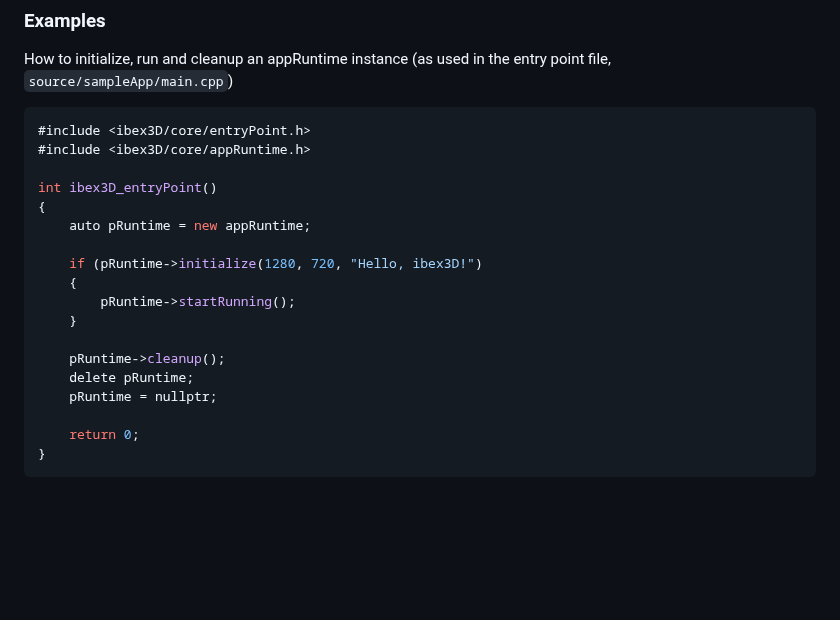
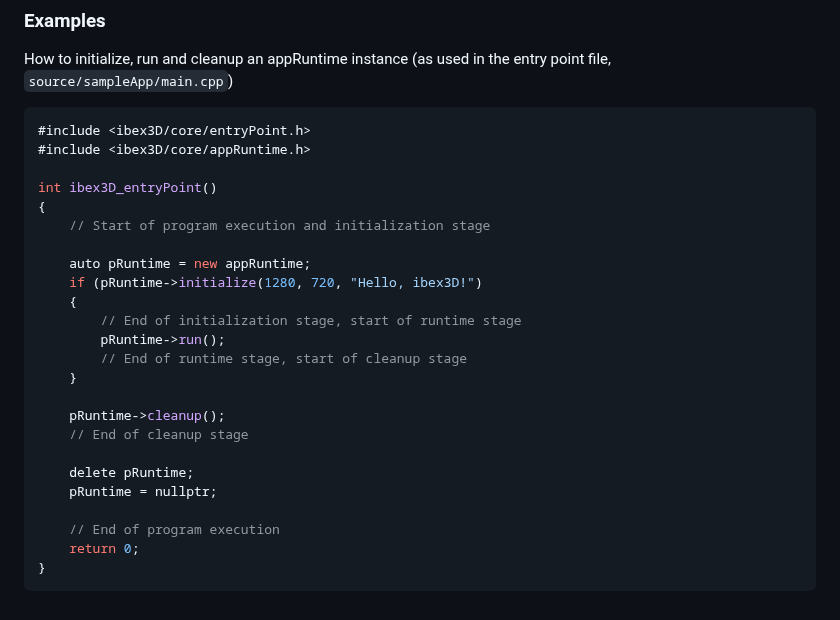
Before and after one commit to catboy-catfish/ibex3D_Public, a Markdown page: documentation/ibex3D_core_appRuntime.md, the part around one of its changes. Rendered like a GitHub page; blank space fills up the shorter version.

````diff
--- a/documentation/ibex3D_core_appRuntime.md
+++ b/documentation/ibex3D_core_appRuntime.md
@@ -111,23 +125,30 @@ The `appRuntime` class represents the outermost execution layer of the applicati
 ### Examples
 
 How to initialize, run and cleanup an appRuntime instance (as used in the entry point file, `source/sampleApp/main.cpp`)
+
 ```cpp
 #include <ibex3D/core/entryPoint.h>
 #include <ibex3D/core/appRuntime.h>
 
 int ibex3D_entryPoint()
 {
-	auto pRuntime = new appRuntime;
+    // Start of program execution and initialization stage
 
-	if (pRuntime->initialize(1280, 720, "Hello, ibex3D!")
-	{
-		pRuntime->startRunning();
-	}
+    auto pRuntime = new appRuntime;
+    if (pRuntime->initialize(1280, 720, "Hello, ibex3D!")
+    {
+        // End of initialization stage, start of runtime stage
+        pRuntime->run();
+        // End of runtime stage, start of cleanup stage
+    }
 
-	pRuntime->cleanup();
-	delete pRuntime;
-	pRuntime = nullptr;
+    pRuntime->cleanup();
+    // End of cleanup stage
 
-	return 0;
+    delete pRuntime;
+    pRuntime = nullptr;
+
+    // End of program execution
+    return 0;
 }
 ```
````
Also changed, not shown: other parts of documentation/ibex3D_core_appRuntime.md (+26 -12 lines), README.md (+3 -1 lines), documentation/media/appRuntime_stages.jpg (added), 1 other file.
